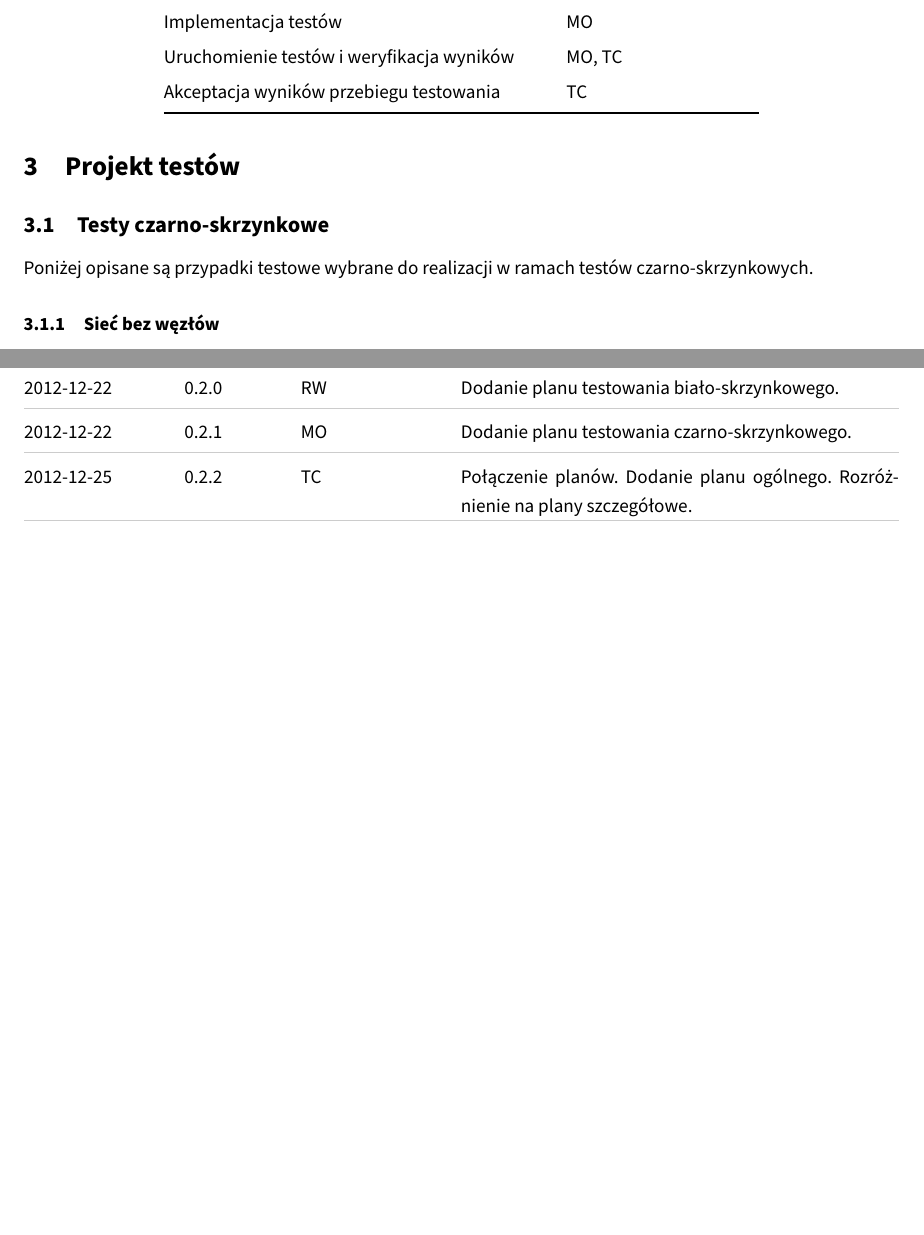
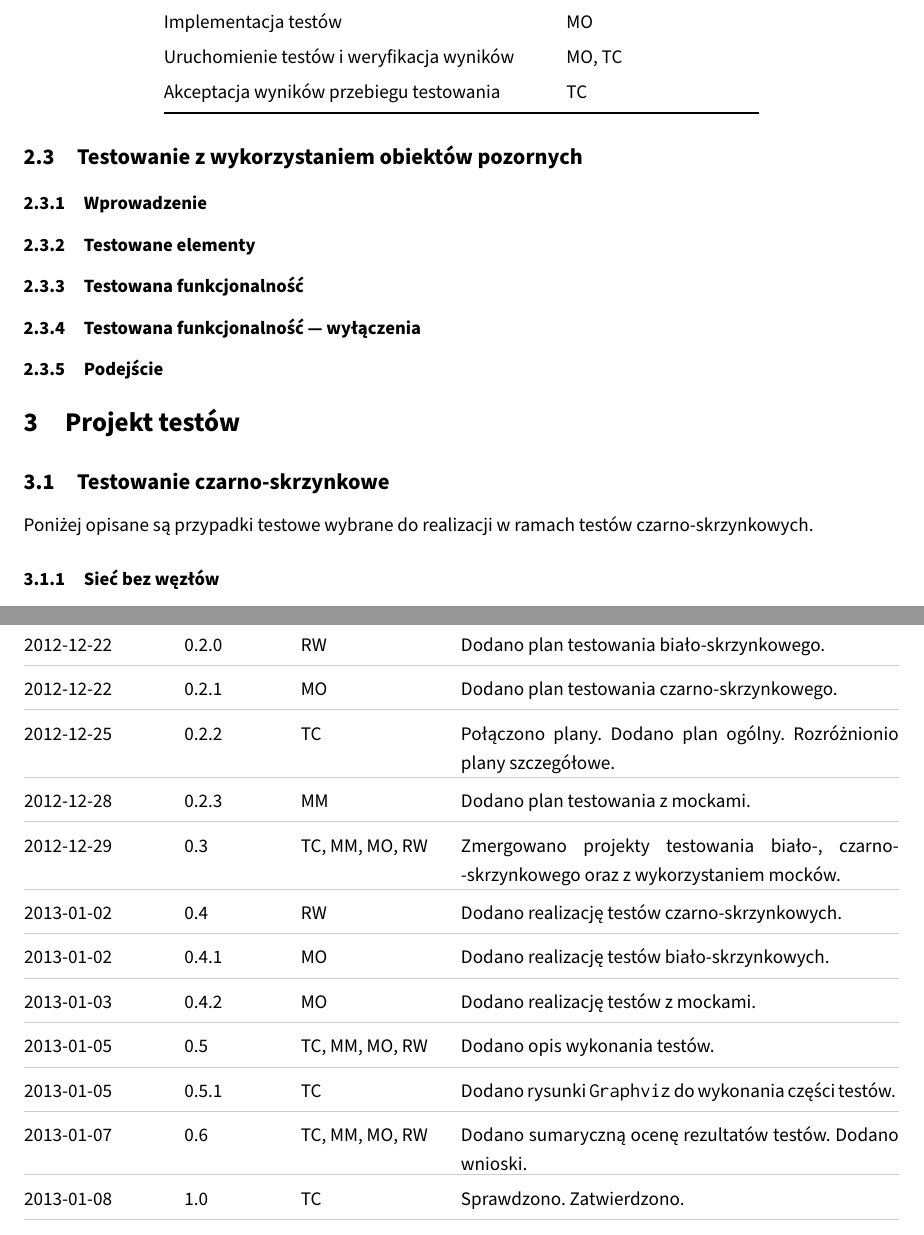
Before and after one commit to student-tomasz/tiwo-ford-fulkerson-test-suite, a LaTeX document (sprawozdanie/dokument.tex, which reads sprawozdanie/tex/plan/pozorne.tex, sprawozdanie/tex/projekt/czarno-skrzynkowe.tex): two parts of pages 5 and 9 of 9, joined at a grey line, cut so that both start at the same text, the shorter picture padded with empty space. Compiled offline with XeLaTeX.

Commit message:
Uporządkuj źródła sprawozdania

```diff
--- a/sprawozdanie/dokument.tex
+++ b/sprawozdanie/dokument.tex
@@ -91,12 +62,31 @@ Specyficzne metodyki, narzędzia i kryteria satysfakcji są opisane w sekcji
     \version*{0.1.0}{2012-12-21}{TC}%
         Szablon dokumentu.
     \version{0.2.0}{2012-12-22}{RW}
-        Dodanie planu testowania biało-skrzynkowego.
+        Dodano plan testowania biało-skrzynkowego.
     \version{0.2.1}{2012-12-22}{MO}
-        Dodanie planu testowania czarno-skrzynkowego.
+        Dodano plan testowania czarno-skrzynkowego.
     \version{0.2.2}{2012-12-25}{TC}
-        Połączenie planów. Dodanie planu ogólnego. Rozróżnienie na plany
+        Połączono plany. Dodano plan ogólny. Rozróżnionio plany
         szczegółowe.
+    \version{0.2.3}{2012-12-28}{MM}
+        Dodano plan testowania z mockami.
+    \version{0.3}{2012-12-29}{TC, MM, MO, RW}
+        Zmergowano projekty testowania biało\dywiz, czarno\dywiz
+        skrzynkowego oraz z wykorzystaniem mocków.
+    \version{0.4}{2013-01-02}{RW}
+        Dodano realizację testów czarno\dywiz skrzynkowych.
+    \version{0.4.1}{2013-01-02}{MO}
+        Dodano realizację testów biało\dywiz skrzynkowych.
+    \version{0.4.2}{2013-01-03}{MO}
+        Dodano realizację testów z mockami.
+    \version{0.5}{2013-01-05}{TC, MM, MO, RW}
+        Dodano opis wykonania testów.
+    \version{0.5.1}{2013-01-05}{TC}
+        Dodano rysunki \texttt{Graphviz} do wykonania części testów.
+    \version{0.6}{2013-01-07}{TC, MM, MO, RW}
+        Dodano sumaryczną ocenę rezultatów testów. Dodano wnioski.
+    \version{1.0}{2013-01-08}{TC}
+        Sprawdzono. Zatwierdzono.
 \end{versions}
 
 
--- /dev/null
+++ b/sprawozdanie/tex/plan/pozorne.tex
@@ -0,0 +1,11 @@
+\subsection{Testowanie z wykorzystaniem obiektów pozornych}
+
+\subsubsection{Wprowadzenie}
+
+\subsubsection{Testowane elementy}
+
+\subsubsection{Testowana funkcjonalność}
+
+\subsubsection{Testowana funkcjonalność --- wyłączenia}
+
+\subsubsection{Podejście}
--- a/sprawozdanie/tex/projekt/czarno-skrzynkowe.tex
+++ b/sprawozdanie/tex/projekt/czarno-skrzynkowe.tex
@@ -1,4 +1,4 @@
-\subsection{Testy czarno\dywiz skrzynkowe}
+\subsection{Testowanie czarno\dywiz skrzynkowe}
 Poniżej opisane są przypadki testowe wybrane do realizacji w ramach testów
 czarno\dywiz skrzynkowych.
 
```
Also changed, not shown: sprawozdanie/tex/ocena/bialo-skrzynkowe.tex (added, +1 -0 lines), sprawozdanie/tex/ocena/czarno-skrzynkowe.tex (added, +1 -0 lines), sprawozdanie/tex/ocena/pozorne.tex (added, +1 -0 lines), sprawozdanie/tex/plan.tex (added, +47 -0 lines), sprawozdanie/tex/plan/czarno-skrzynkowe.tex (+1 -1 lines), sprawozdanie/tex/projekt/bialo-skrzynkowe.tex (added, +1 -0 lines), sprawozdanie/tex/projekt/pozorne.tex (added, +1 -0 lines), sprawozdanie/tex/realizacja/bialo-skrzynkowe.tex (added, +1 -0 lines), sprawozdanie/tex/realizacja/czarno-skrzynkowe.tex (added, +1 -0 lines), sprawozdanie/tex/realizacja/pozorne.tex (added, +1 -0 lines), sprawozdanie/tex/wykonanie/bialo-skrzynkowe.tex (added, +1 -0 lines), sprawozdanie/tex/wykonanie/czarno-skrzynkowe.tex (added, +1 -0 lines), sprawozdanie/tex/wykonanie/pozorne.tex (added, +1 -0 lines), sprawozdanie/tex/wnioski.tex (added), 1 more files.
